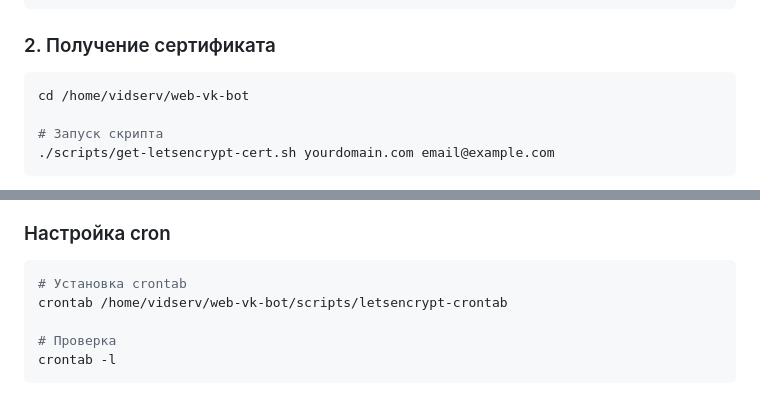
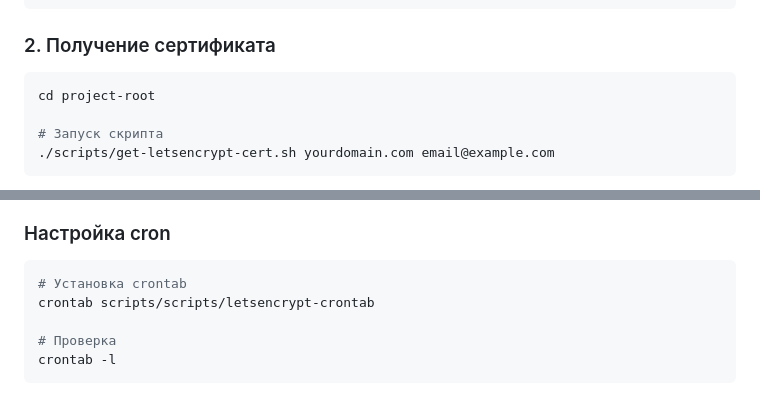
Before and after one commit to eugenenilyason-sketch/vk-bots-control-panel, a Markdown page: docs/LETSENCRYPT-SSL.md, 2 parts joined by grey strips. GitHub-like rendering.

Commit message:
docs: remove absolute paths from documentation
Replaced absolute paths with relative paths:
- /home/vidserv/web-vk-bot → project-root
- /home/vidserv/web-vk-bot/scripts/ → scripts/

Files updated:
- docs/LETSENCRYPT-SSL.md
- SUMMARY.md

All documentation now uses relative paths for portability.

Co-authored-by: Qwen-Coder <qwen-coder@alibabacloud.com>

````diff
--- a/docs/LETSENCRYPT-SSL.md
+++ b/docs/LETSENCRYPT-SSL.md
@@ -29,7 +29,7 @@ sudo yum install -y certbot
 ### 2. Получение сертификата
 
 ```bash
-cd /home/vidserv/web-vk-bot
+cd project-root
 
 # Запуск скрипта
 ./scripts/get-letsencrypt-cert.sh yourdomain.com email@example.com
@@ -102,7 +102,7 @@ mkdir -p /var/www/letsencrypt
 
 ```bash
 # Установка crontab
-crontab /home/vidserv/web-vk-bot/scripts/letsencrypt-crontab
+crontab scripts/scripts/letsencrypt-crontab
 
 # Проверка
 crontab -l
````
